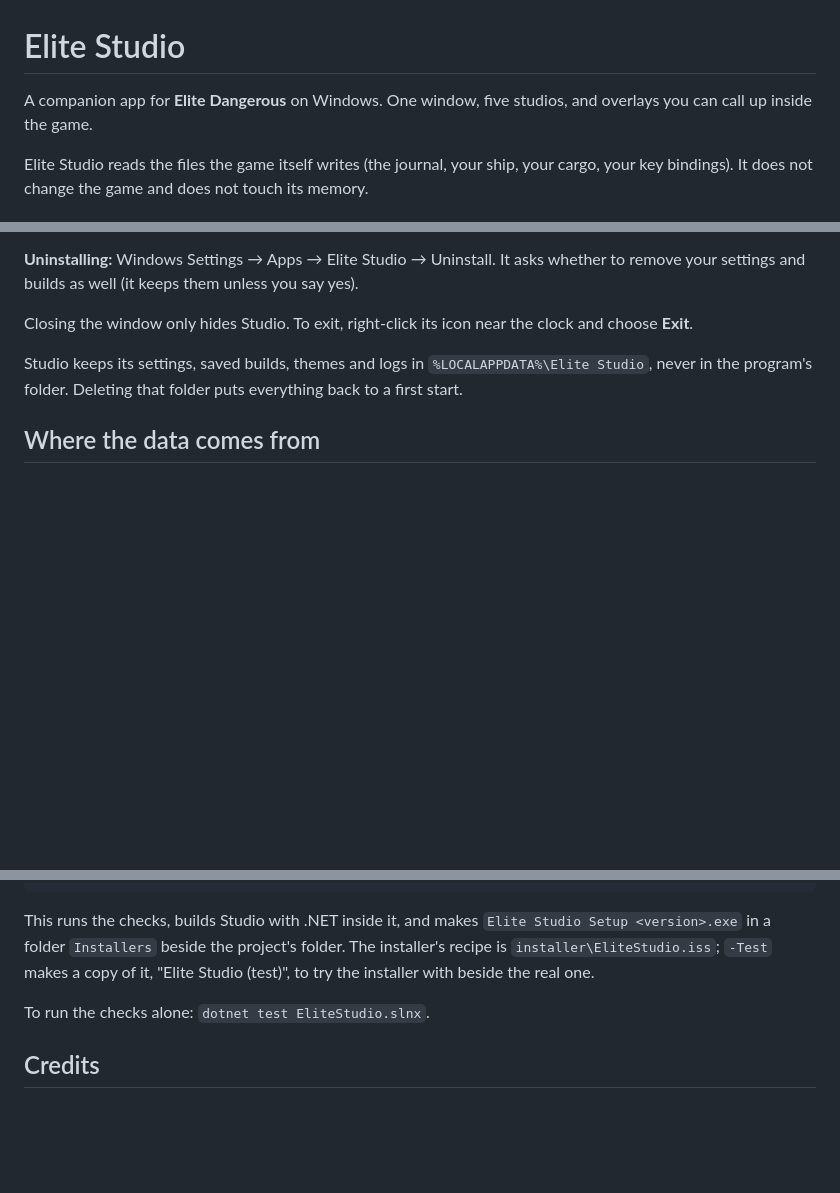
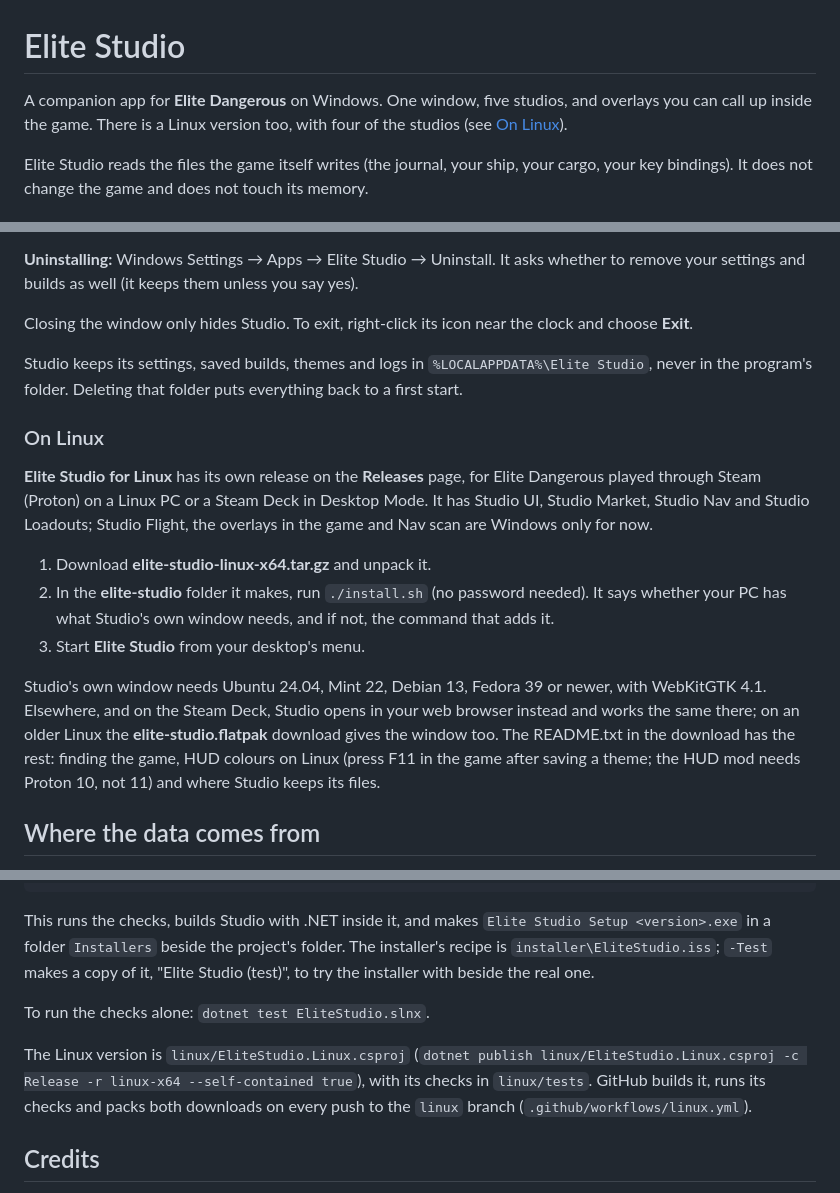
Before and after one commit to rmatlock0520-cell/Elite-Studio, a Markdown page: README.md, 3 parts joined by grey strips. Rendered like a GitHub page; blank space fills up the shorter version.

Commit message:
README: the Linux version, how to install it and build it
Co-Authored-By: Claude Opus 5.5 <noreply@anthropic.com>

```diff
--- a/README.md
+++ b/README.md
@@ -1,6 +1,6 @@
 # Elite Studio
 
-A companion app for **Elite Dangerous** on Windows. One window, five studios, and overlays you can call up inside the game.
+A companion app for **Elite Dangerous** on Windows. One window, five studios, and overlays you can call up inside the game. There is a Linux version too, with four of the studios (see [On Linux](#on-linux)).
 
 Elite Studio reads the files the game itself writes (the journal, your ship, your cargo, your key bindings). It does not change the game and does not touch its memory.
 
@@ -49,6 +49,16 @@ Closing the window only hides Studio. To exit, right-click its icon near the clo
 
 Studio keeps its settings, saved builds, themes and logs in `%LOCALAPPDATA%\Elite Studio`, never in the program's folder. Deleting that folder puts everything back to a first start.
 
+### On Linux
+
+**Elite Studio for Linux** has its own release on the **Releases** page, for Elite Dangerous played through Steam (Proton) on a Linux PC or a Steam Deck in Desktop Mode. It has Studio UI, Studio Market, Studio Nav and Studio Loadouts; Studio Flight, the overlays in the game and Nav scan are Windows only for now.
+
+1. Download **elite-studio-linux-x64.tar.gz** and unpack it.
+2. In the **elite-studio** folder it makes, run `./install.sh` (no password needed). It says whether your PC has what Studio's own window needs, and if not, the command that adds it.
+3. Start **Elite Studio** from your desktop's menu.
+
+Studio's own window needs Ubuntu 24.04, Mint 22, Debian 13, Fedora 39 or newer, with WebKitGTK 4.1. Elsewhere, and on the Steam Deck, Studio opens in your web browser instead and works the same there; on an older Linux the **elite-studio.flatpak** download gives the window too. The README.txt in the download has the rest: finding the game, HUD colours on Linux (press F11 in the game after saving a theme; the HUD mod needs Proton 10, not 11) and where Studio keeps its files.
+
 ## Where the data comes from
 
 Market prices come from [Ardent Insight](https://ardent-insight.com/); stations, modules, ships and routes from [Spansh](https://spansh.co.uk/); exploration coverage from [EDAstro](https://edastro.com/). All three are free services that volunteers run for the whole community, fed by what players' tools report. An answer is as fresh as the last visit by one of those players. Studio asks them only when you search (and once an hour for a search you saved in the Sniffer), keeps answers for a few minutes instead of asking twice, and says who it is with every request.
@@ -74,6 +84,8 @@ powershell -ExecutionPolicy Bypass -File installer\Make-Installer.ps1
 This runs the checks, builds Studio with .NET inside it, and makes `Elite Studio Setup <version>.exe` in a folder `Installers` beside the project's folder. The installer's recipe is `installer\EliteStudio.iss`; `-Test` makes a copy of it, "Elite Studio (test)", to try the installer with beside the real one.
 
 To run the checks alone: `dotnet test EliteStudio.slnx`.
+
+The Linux version is `linux/EliteStudio.Linux.csproj` (`dotnet publish linux/EliteStudio.Linux.csproj -c Release -r linux-x64 --self-contained true`), with its checks in `linux/tests`. GitHub builds it, runs its checks and packs both downloads on every push to the `linux` branch (`.github/workflows/linux.yml`).
 
 ## Credits
 
```
